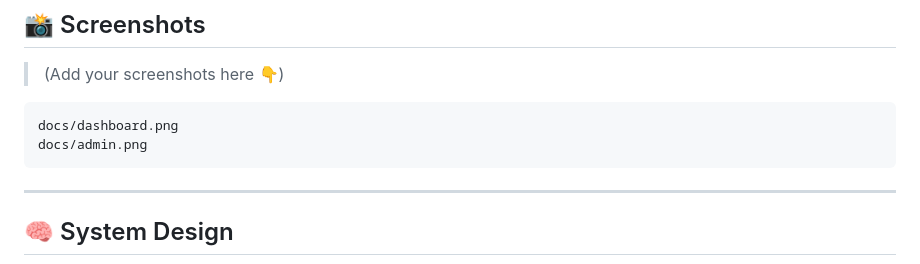
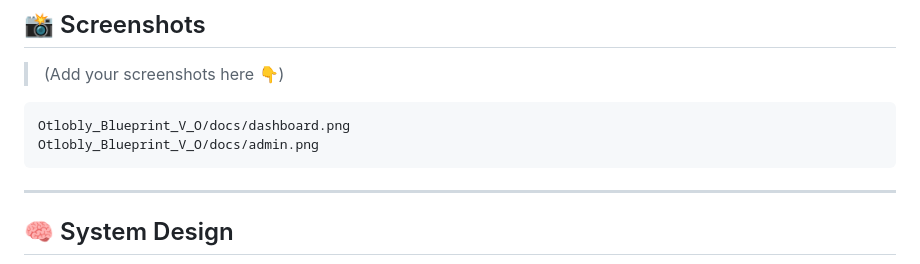
Before and after one commit to ahmed20amir23/Otlobly_V_O, a Markdown page: README.md, the part around the change. Drawn GitHub-style.

````diff
--- a/README.md
+++ b/README.md
@@ -40,8 +40,8 @@
 > (Add your screenshots here 👇)
 
 ```
-docs/dashboard.png
-docs/admin.png
+Otlobly_Blueprint_V_O/docs/dashboard.png
+Otlobly_Blueprint_V_O/docs/admin.png
 ```
 
 ---
````
